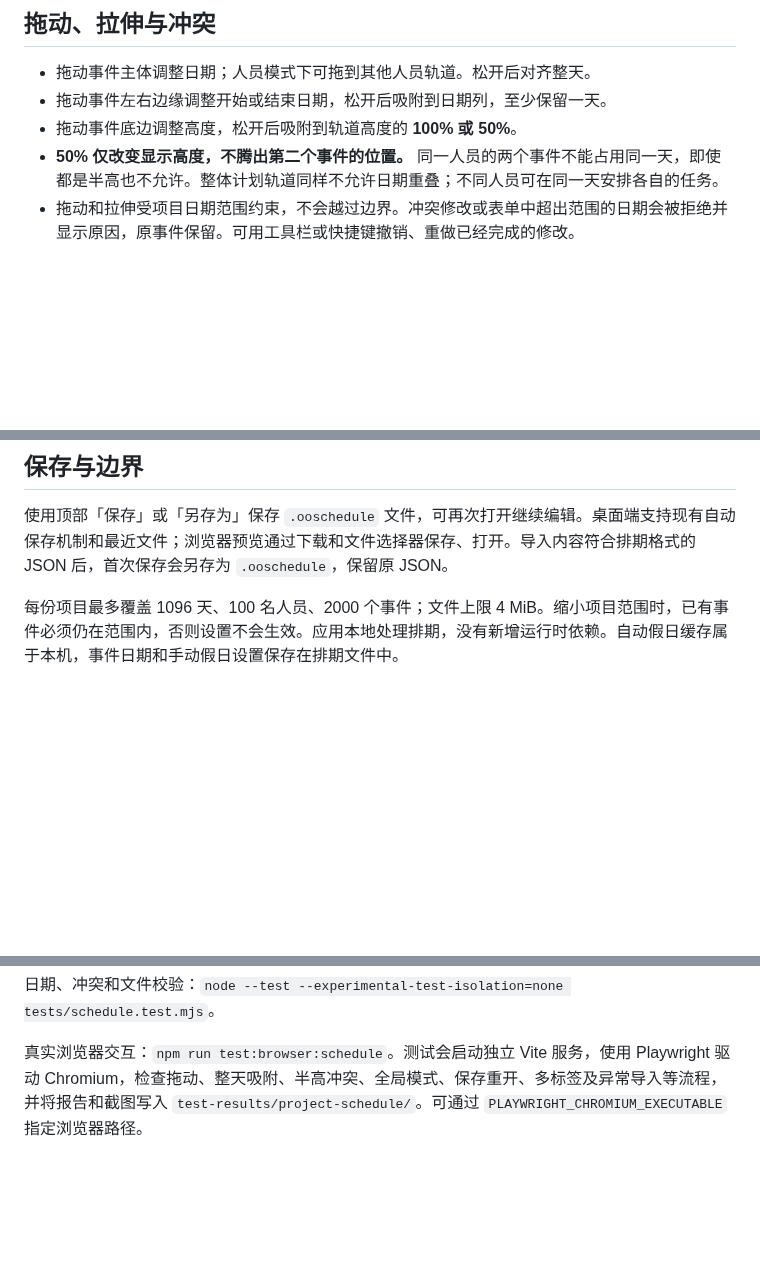
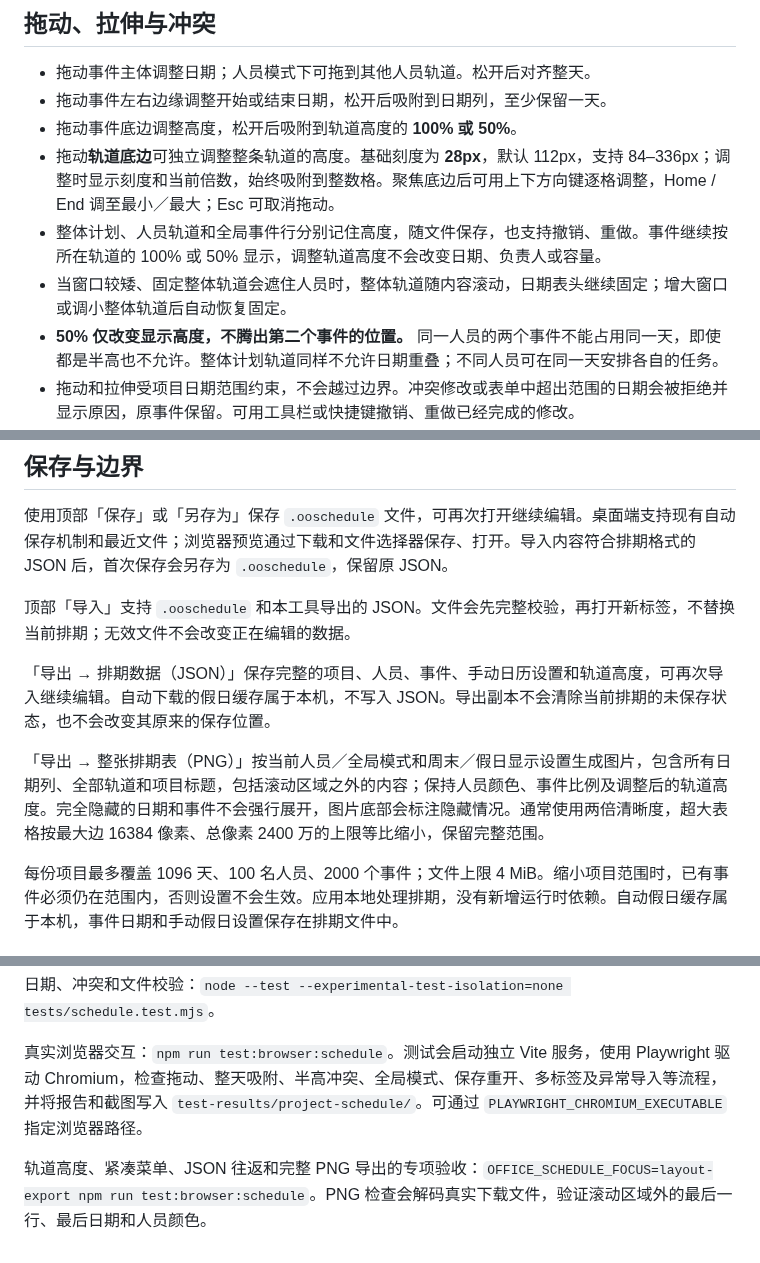
Before and after one commit to ecojust/open-office, a Markdown page: docs/project-scheduling.md, 3 parts joined by grey strips. Rendered like a GitHub page; blank space fills up the shorter version.

Commit message:
Compact schedule controls and add resizable tracks and full exports

```diff
--- a/docs/project-scheduling.md
+++ b/docs/project-scheduling.md
@@ -27,6 +29,9 @@
 - 拖动事件主体调整日期；人员模式下可拖到其他人员轨道。松开后对齐整天。
 - 拖动事件左右边缘调整开始或结束日期，松开后吸附到日期列，至少保留一天。
 - 拖动事件底边调整高度，松开后吸附到轨道高度的 **100% 或 50%**。
+- 拖动**轨道底边**可独立调整整条轨道的高度。基础刻度为 **28px**，默认 112px，支持 84–336px；调整时显示刻度和当前倍数，始终吸附到整数格。聚焦底边后可用上下方向键逐格调整，Home / End 调至最小／最大；Esc 可取消拖动。
+- 整体计划、人员轨道和全局事件行分别记住高度，随文件保存，也支持撤销、重做。事件继续按所在轨道的 100% 或 50% 显示，调整轨道高度不会改变日期、负责人或容量。
+- 当窗口较矮、固定整体轨道会遮住人员时，整体轨道随内容滚动，日期表头继续固定；增大窗口或调小整体轨道后自动恢复固定。
 - **50% 仅改变显示高度，不腾出第二个事件的位置。** 同一人员的两个事件不能占用同一天，即使都是半高也不允许。整体计划轨道同样不允许日期重叠；不同人员可在同一天安排各自的任务。
 - 拖动和拉伸受项目日期范围约束，不会越过边界。冲突修改或表单中超出范围的日期会被拒绝并显示原因，原事件保留。可用工具栏或快捷键撤销、重做已经完成的修改。
 - 拖动中的预览尚未提交。按 Esc 可以取消；拖动过程中保存或切换文档时，预览会取消，保存的是已完成的修改。
@@ -50,6 +55,12 @@
 
 使用顶部「保存」或「另存为」保存 `.ooschedule` 文件，可再次打开继续编辑。桌面端支持现有自动保存机制和最近文件；浏览器预览通过下载和文件选择器保存、打开。导入内容符合排期格式的 JSON 后，首次保存会另存为 `.ooschedule`，保留原 JSON。
 
+顶部「导入」支持 `.ooschedule` 和本工具导出的 JSON。文件会先完整校验，再打开新标签，不替换当前排期；无效文件不会改变正在编辑的数据。
+
+「导出 → 排期数据（JSON）」保存完整的项目、人员、事件、手动日历设置和轨道高度，可再次导入继续编辑。自动下载的假日缓存属于本机，不写入 JSON。导出副本不会清除当前排期的未保存状态，也不会改变其原来的保存位置。
+
+「导出 → 整张排期表（PNG）」按当前人员／全局模式和周末／假日显示设置生成图片，包含所有日期列、全部轨道和项目标题，包括滚动区域之外的内容；保持人员颜色、事件比例及调整后的轨道高度。完全隐藏的日期和事件不会强行展开，图片底部会标注隐藏情况。通常使用两倍清晰度，超大表格按最大边 16384 像素、总像素 2400 万的上限等比缩小，保留完整范围。
+
 每份项目最多覆盖 1096 天、100 名人员、2000 个事件；文件上限 4 MiB。缩小项目范围时，已有事件必须仍在范围内，否则设置不会生效。应用本地处理排期，没有新增运行时依赖。自动假日缓存属于本机，事件日期和手动假日设置保存在排期文件中。
 
 ## 实现与验证
@@ -59,3 +70,5 @@
 日期、冲突和文件校验：`node --test --experimental-test-isolation=none tests/schedule.test.mjs`。
 
 真实浏览器交互：`npm run test:browser:schedule`。测试会启动独立 Vite 服务，使用 Playwright 驱动 Chromium，检查拖动、整天吸附、半高冲突、全局模式、保存重开、多标签及异常导入等流程，并将报告和截图写入 `test-results/project-schedule/`。可通过 `PLAYWRIGHT_CHROMIUM_EXECUTABLE` 指定浏览器路径。
+
+轨道高度、紧凑菜单、JSON 往返和完整 PNG 导出的专项验收：`OFFICE_SCHEDULE_FOCUS=layout-export npm run test:browser:schedule`。PNG 检查会解码真实下载文件，验证滚动区域外的最后一行、最后日期和人员颜色。
```
Also changed, not shown: other parts of docs/project-scheduling.md (+4 -2 lines), README.md (+3 -1 lines), docs/schedule-calendar.md (+4 -0 lines), docs/screenshots/project-schedule-global.png, docs/screenshots/project-schedule-people.png, 10 other files.
